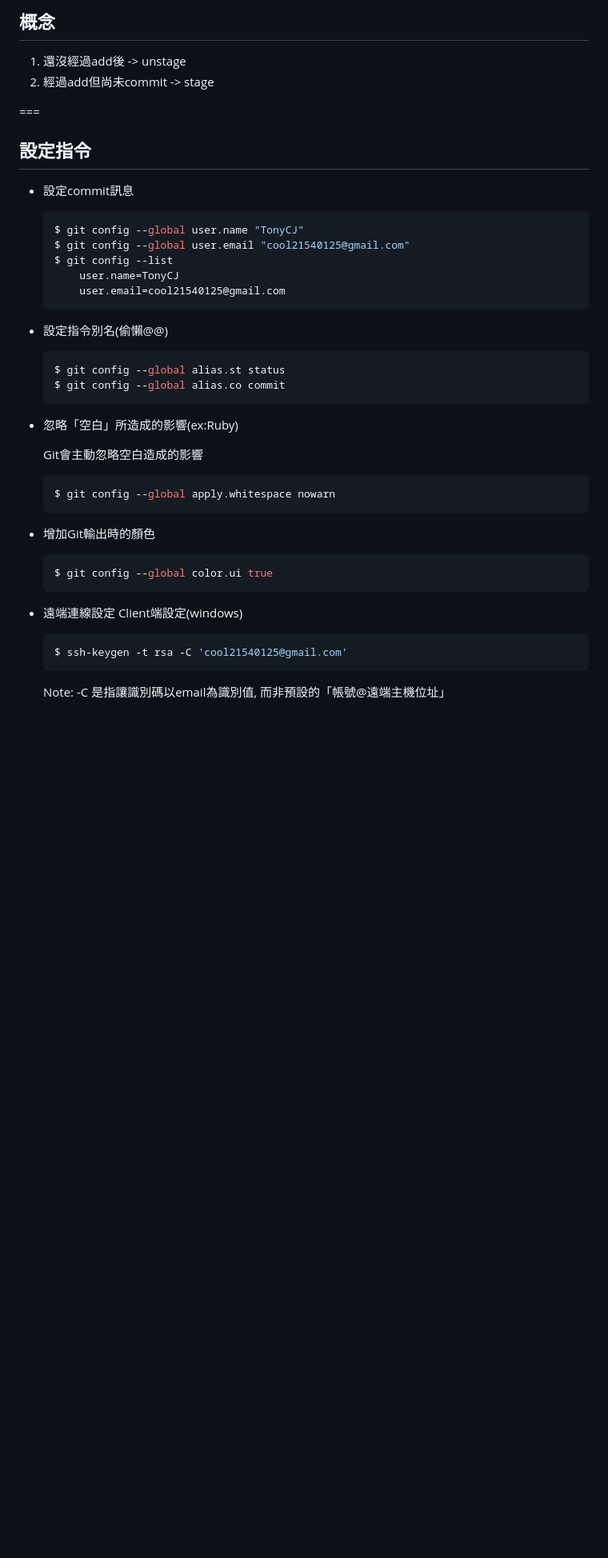
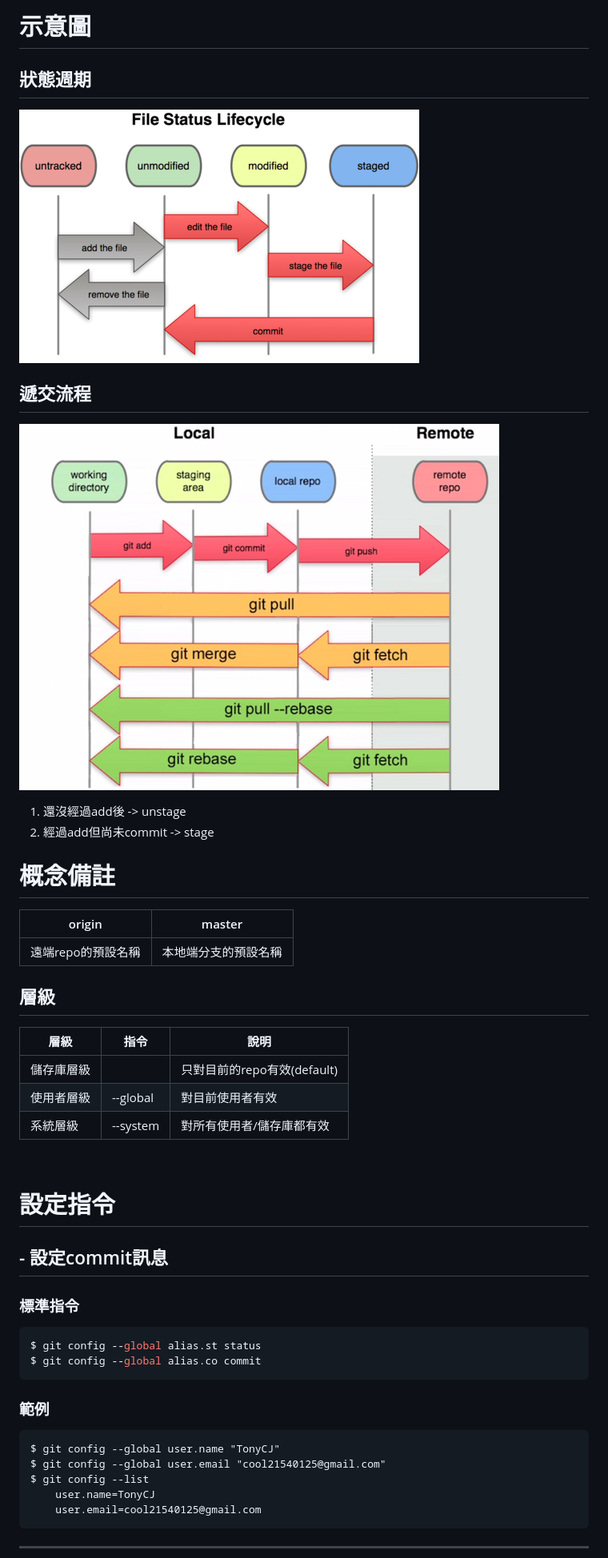
Before and after one commit to leo0961325/documentation-notes, a Markdown page: git.md, the part around the change printed below. Shown: that part at 80% size. Rendered like a GitHub page; pictures changed too: img/gitCommit03.jpg (added), img/gitFlow.jpg (added); blank space fills up the shorter version.

````diff
--- a/git.md
+++ b/git.md
@@ -10,45 +10,50 @@
 
-## 概念
+
+
+# 示意圖
+
+## 狀態週期
+![GitCommit03](img/gitCommit03.jpg)
+
+## 遞交流程
+![GitFlow](img/gitFlow.jpg)
 
 1. 還沒經過add後 -> unstage
 2. 經過add但尚未commit -> stage
 
-===
+# 概念備註
 
-## 設定指令
+origin | master
+--- | ---
+遠端repo的預設名稱 | 本地端分支的預設名稱
 
-- 設定commit訊息
-    ```sh
-    $ git config --global user.name "TonyCJ"
-    $ git config --global user.email "cool21540125@gmail.com"
-    $ git config --list
-        user.name=TonyCJ
-        user.email=cool21540125@gmail.com
-    ```
+## 層級
+層級 | 指令 | 說明
+--- | --- | ---
+儲存庫層級 |  | 只對目前的repo有效(default)
+使用者層級 | --global | 對目前使用者有效
+系統層級 | --system | 對所有使用者/儲存庫都有效
 
-- 設定指令別名(偷懶@@)
-    ```sh
-    $ git config --global alias.st status
-    $ git config --global alias.co commit
-    ```
+<br />
 
-- 忽略「空白」所造成的影響(ex:Ruby)
 
-    Git會主動忽略空白造成的影響
-    ```sh
-    $ git config --global apply.whitespace nowarn
-    ```
 
-- 增加Git輸出時的顏色
-    ```sh
-    $ git config --global color.ui true
-    ```
+# 設定指令
 
-- 遠端連線設定
-    Client端設定(windows)
-    ```sh
-    $ ssh-keygen -t rsa -C 'cool21540125@gmail.com'
-    ```
+## - 設定commit訊息
+### 標準指令
+```sh
+$ git config --global alias.st status
+$ git config --global alias.co commit
+```
 
-    Note: -C 是指讓識別碼以email為識別值, 而非預設的「帳號@遠端主機位址」
+### 範例
+```
+$ git config --global user.name "TonyCJ"
+$ git config --global user.email "cool21540125@gmail.com"
+$ git config --list
+    user.name=TonyCJ
+    user.email=cool21540125@gmail.com
+```
+---
 
````
Also changed, not shown: other parts of git.md (+75 -10 lines), installCentOS7.md (+49 -28 lines).
